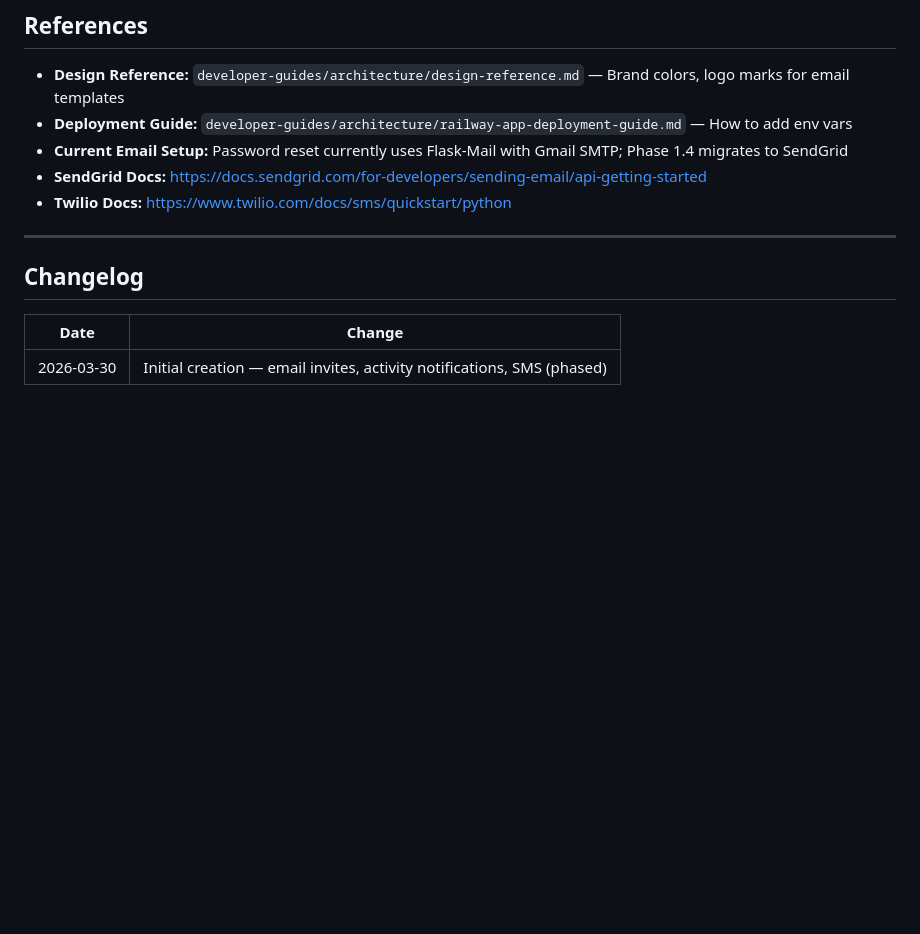
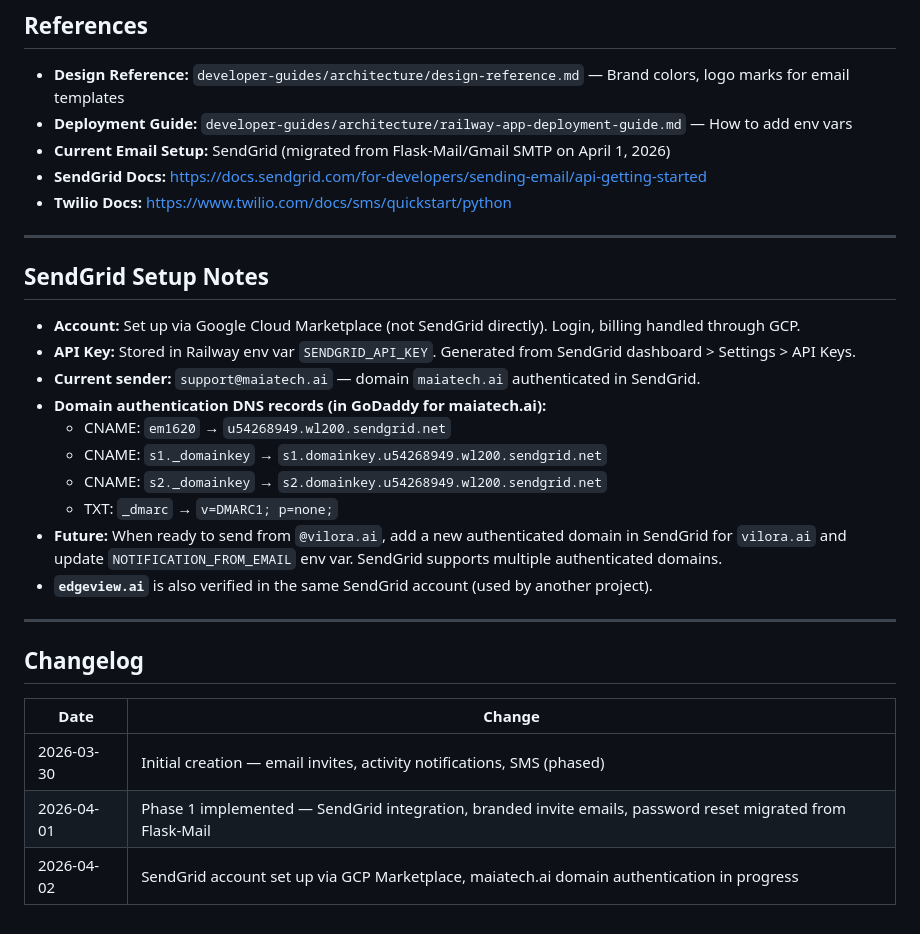
Before and after one commit to Ox805/vilora, a Markdown page: developer-guides/prompts/EMAIL_AND_SMS_NOTIFICATIONS_PROMPT.md, the part around the change. GitHub-like rendering; blank space fills up the shorter version.

Commit message:
Add SendGrid setup notes and implementation status to email prompt

```diff
--- a/developer-guides/prompts/EMAIL_AND_SMS_NOTIFICATIONS_PROMPT.md
+++ b/developer-guides/prompts/EMAIL_AND_SMS_NOTIFICATIONS_PROMPT.md
@@ -267,9 +267,24 @@ CREATE TABLE notification_log (
 
 - **Design Reference:** `developer-guides/architecture/design-reference.md` — Brand colors, logo marks for email templates
 - **Deployment Guide:** `developer-guides/architecture/railway-app-deployment-guide.md` — How to add env vars
-- **Current Email Setup:** Password reset currently uses Flask-Mail with Gmail SMTP; Phase 1.4 migrates to SendGrid
+- **Current Email Setup:** SendGrid (migrated from Flask-Mail/Gmail SMTP on April 1, 2026)
 - **SendGrid Docs:** https://docs.sendgrid.com/for-developers/sending-email/api-getting-started
 - **Twilio Docs:** https://www.twilio.com/docs/sms/quickstart/python
+
+---
+
+## SendGrid Setup Notes
+
+- **Account:** Set up via Google Cloud Marketplace (not SendGrid directly). Login, billing handled through GCP.
+- **API Key:** Stored in Railway env var `SENDGRID_API_KEY`. Generated from SendGrid dashboard > Settings > API Keys.
+- **Current sender:** `support@maiatech.ai` — domain `maiatech.ai` authenticated in SendGrid.
+- **Domain authentication DNS records (in GoDaddy for maiatech.ai):**
+  - CNAME: `em1620` → `u54268949.wl200.sendgrid.net`
+  - CNAME: `s1._domainkey` → `s1.domainkey.u54268949.wl200.sendgrid.net`
+  - CNAME: `s2._domainkey` → `s2.domainkey.u54268949.wl200.sendgrid.net`
+  - TXT: `_dmarc` → `v=DMARC1; p=none;`
+- **Future:** When ready to send from `@vilora.ai`, add a new authenticated domain in SendGrid for `vilora.ai` and update `NOTIFICATION_FROM_EMAIL` env var. SendGrid supports multiple authenticated domains.
+- **`edgeview.ai`** is also verified in the same SendGrid account (used by another project).
 
 ---
 
@@ -278,3 +293,5 @@ CREATE TABLE notification_log (
 | Date | Change |
 |------|--------|
 | 2026-03-30 | Initial creation — email invites, activity notifications, SMS (phased) |
+| 2026-04-01 | Phase 1 implemented — SendGrid integration, branded invite emails, password reset migrated from Flask-Mail |
+| 2026-04-02 | SendGrid account set up via GCP Marketplace, maiatech.ai domain authentication in progress |
```
